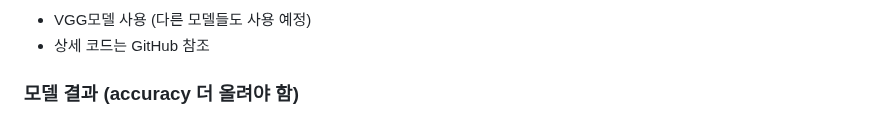
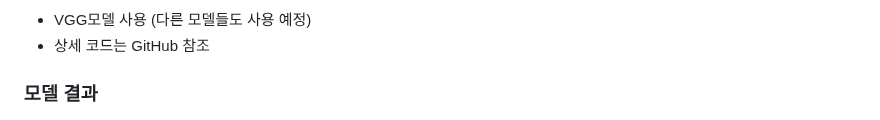
Before and after one commit to sou05091/MainProject_LicensePlate, a Markdown page: README.md, the part around the change. Rendered like a GitHub page.

```diff
--- a/README.md
+++ b/README.md
@@ -68,7 +68,7 @@
 ### 모델 제작
 - VGG모델 사용 (다른 모델들도 사용 예정)
 - 상세 코드는 GitHub 참조
-### 모델 결과 (accuracy 더 올려야 함)
+### 모델 결과
 ![image](https://github.com/sou05091/MainProject_LicensePlate/blob/main/img/classfication/result.png)
 
 ![image](https://github.com/sou05091/MainProject_LicensePlate/blob/main/img/classfication/result1.png)
```
